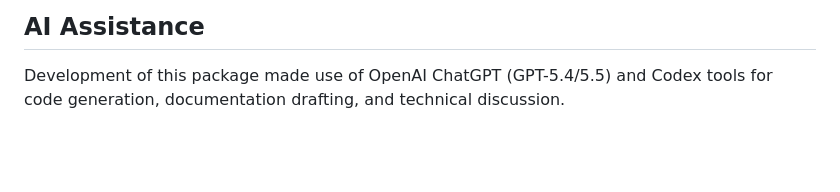
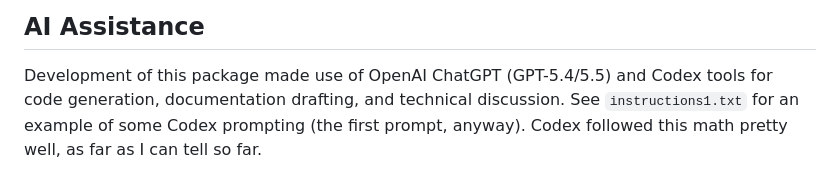
Before and after one commit to StuartGJohnson/map_solver, a Markdown page: README.md, the part around the change. Drawn GitHub-style; blank space fills up the shorter version.

Commit message:
another README.md tweak.

````diff
--- a/README.md
+++ b/README.md
@@ -90,3 +90,4 @@ TBD
 
 Development of this package made use of OpenAI ChatGPT
 (GPT-5.4/5.5) and Codex tools for code generation, documentation drafting, and technical discussion.
+ See ```instructions1.txt``` for an example of some Codex prompting (the first prompt, anyway). Codex followed this math pretty well, as far as I can tell so far.
````
